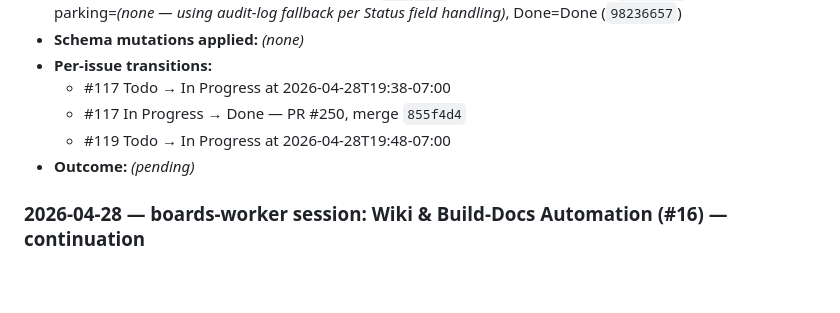
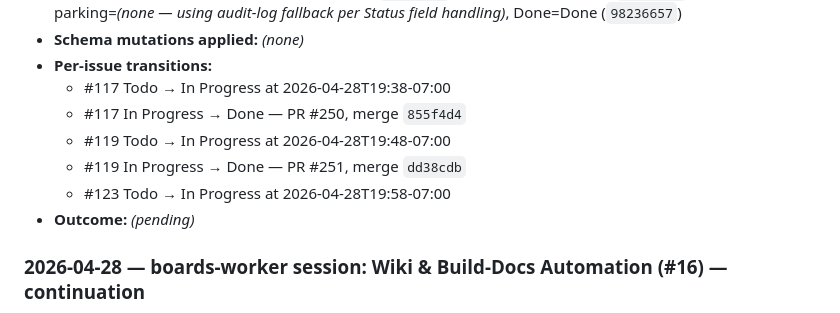
Before and after one commit to marcusjacobson/portfolio, a Markdown page: wiki/Boards.md, the part around the change. Drawn GitHub-style; blank space fills up the shorter version.

Commit message:
Log portfolio-maturity #119 outcome

```diff
--- a/wiki/Boards.md
+++ b/wiki/Boards.md
@@ -37,6 +37,8 @@ Tracks the GitHub Projects (v2) **boards** used for portfolio work, plus the red
   - #117 Todo → In Progress at 2026-04-28T19:38-07:00
   - #117 In Progress → Done — PR #250, merge `855f4d4`
   - #119 Todo → In Progress at 2026-04-28T19:48-07:00
+  - #119 In Progress → Done — PR #251, merge `dd38cdb`
+  - #123 Todo → In Progress at 2026-04-28T19:58-07:00
 - **Outcome:** _(pending)_
 
 ### 2026-04-28 — boards-worker session: Wiki & Build-Docs Automation (#16) — continuation
```
